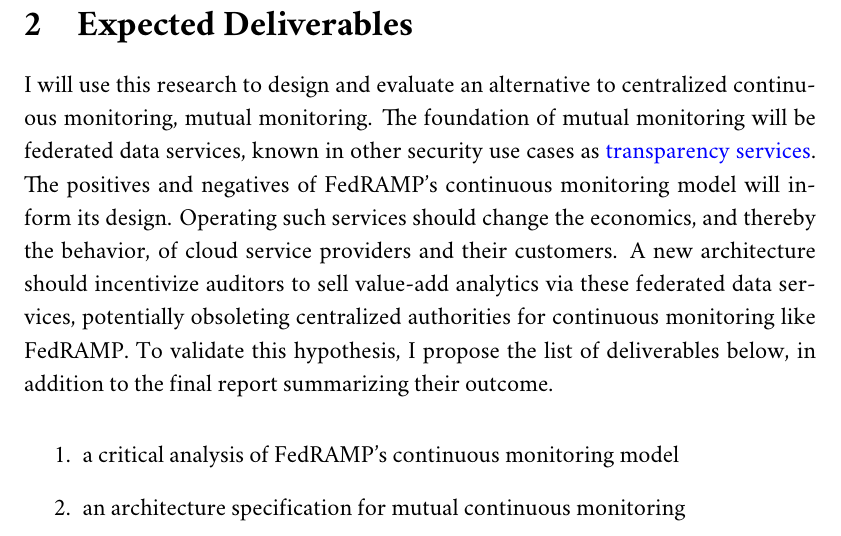
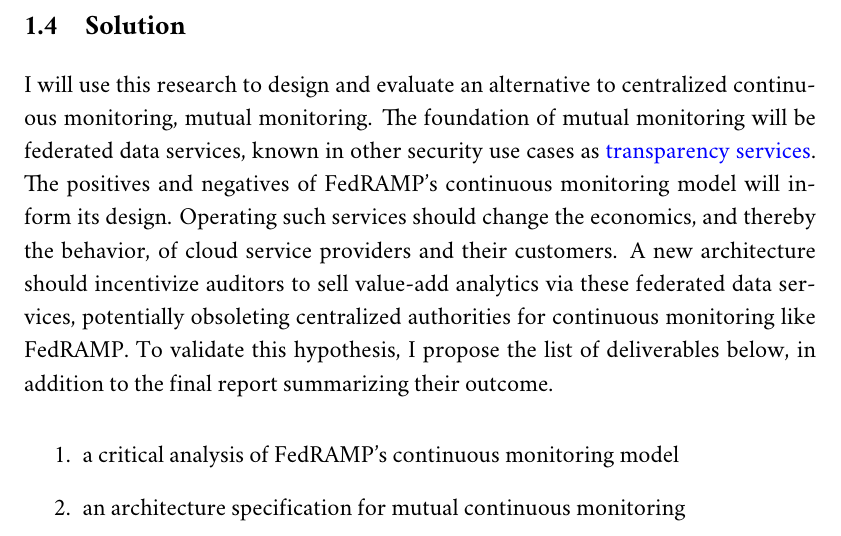
Before and after one commit to aj-stein/practicum, a LaTeX document (paper.tex): part of page 4 of 6, cut at the place of the change. Compiled offline with pdfLaTeX.

Commit message:
Woops, rename Deliverables->Solution, make section->subsection

```diff
--- a/paper.tex
+++ b/paper.tex
@@ -39,7 +39,7 @@
 
 The impacts of manually curated data from FedRAMP's continuous monitoring extend beyond its stakeholders. Interrelated regulatory frameworks depend upon it. Given FedRAMP's rigorous review process, especially continuous monitoring, many providers and their auditors use artifacts from FedRAMP for equivalency, or reciprocity,as evidence for controls in other regulatory frameworks preferred by the defense, commercial, and finance sectors of the United States. Therefore, any optimization in FedRAMP's processes has second order effects on the quality, quantity, and speed of cloud security review methodologies across industry.
 
-\section{Expected Deliverables}
+\subsection{Solution}
 
 I will use this research to design and evaluate an alternative to centralized continuous monitoring, mutual monitoring. The foundation of mutual monitoring will be federated data services, known in other security use cases as \hyperlink{https://transparency.dev}{transparency services}. The positives and negatives of FedRAMP's continuous monitoring model will inform its design. Operating such services should change the economics, and thereby the behavior, of cloud service providers and their customers. A new architecture should incentivize auditors to sell value-add analytics via these federated data services, potentially obsoleting centralized authorities for continuous monitoring like FedRAMP. To validate this hypothesis, I propose the list of deliverables below, in addition to the final report summarizing their outcome.
 
```
Also changed, not shown: paper.pdf.
